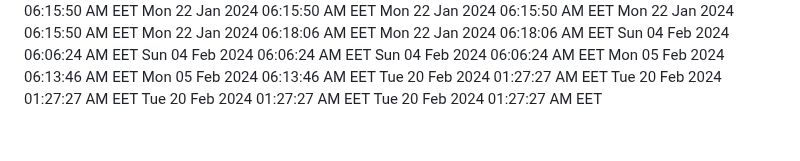
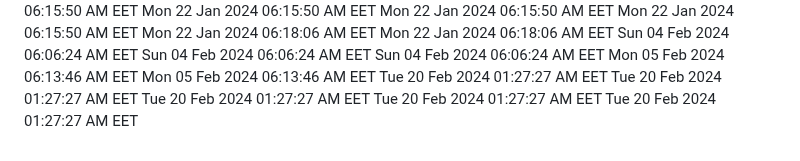
Before and after one commit to profex97/hello-world, a Markdown page: CHANGELOG.md, the part around the change. GitHub-like rendering.

Commit message:
Added new date

```diff
--- a/CHANGELOG.md
+++ b/CHANGELOG.md
@@ -340,3 +340,4 @@ Tue 20 Feb 2024 01:27:27 AM EET
 Tue 20 Feb 2024 01:27:27 AM EET
 Tue 20 Feb 2024 01:27:27 AM EET
 Tue 20 Feb 2024 01:27:27 AM EET
+Tue 20 Feb 2024 01:27:27 AM EET
```
